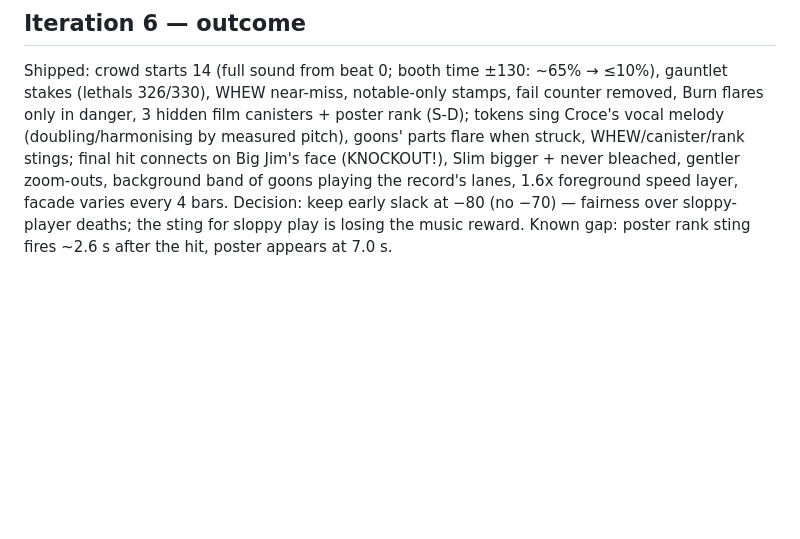
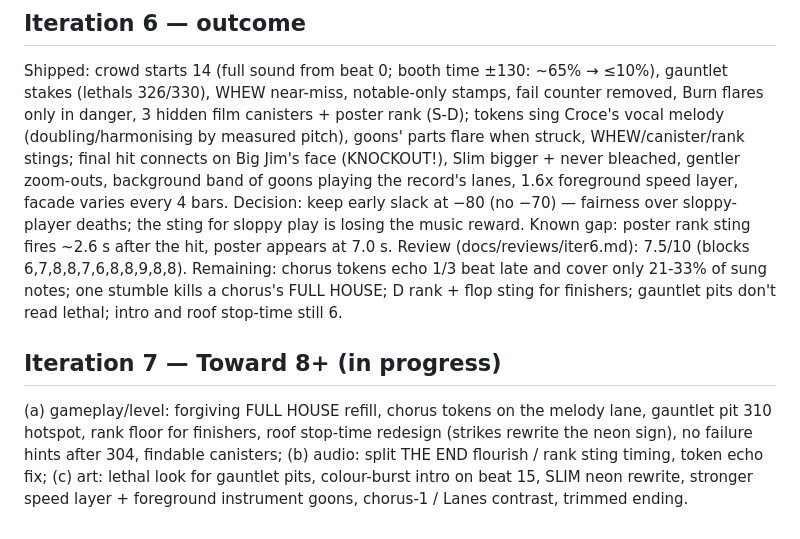
Before and after one commit to mj1618/opuslegends, a Markdown page: docs/ITERATIONS.md, the part around the change. GitHub-like rendering; blank space fills up the shorter version.

Commit message:
Iteration log: iteration 6 review, iteration 7 plan

```diff
--- a/docs/ITERATIONS.md
+++ b/docs/ITERATIONS.md
@@ -569,3 +569,13 @@ struck, WHEW/canister/rank stings; final hit connects on Big Jim's face (KNOCKOU
 gentler zoom-outs, background band of goons playing the record's lanes, 1.6x foreground speed layer, facade varies
 every 4 bars. Decision: keep early slack at −80 (no −70) — fairness over sloppy-player deaths; the sting for sloppy
 play is losing the music reward. Known gap: poster rank sting fires ~2.6 s after the hit, poster appears at 7.0 s.
+Review (docs/reviews/iter6.md): 7.5/10 (blocks 6,7,8,8,7,6,8,8,9,8,8). Remaining: chorus tokens echo 1/3 beat late and
+cover only 21-33% of sung notes; one stumble kills a chorus's FULL HOUSE; D rank + flop sting for finishers; gauntlet
+pits don't read lethal; intro and roof stop-time still 6.
+
+## Iteration 7 — Toward 8+ (in progress)
+(a) gameplay/level: forgiving FULL HOUSE refill, chorus tokens on the melody lane, gauntlet pit 310 hotspot, rank
+floor for finishers, roof stop-time redesign (strikes rewrite the neon sign), no failure hints after 304, findable
+canisters; (b) audio: split THE END flourish / rank sting timing, token echo fix; (c) art: lethal look for gauntlet
+pits, colour-burst intro on beat 15, SLIM neon rewrite, stronger speed layer + foreground instrument goons, chorus-1 /
+Lanes contrast, trimmed ending.
```
